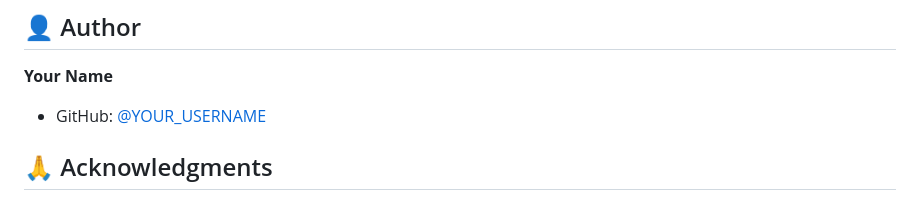
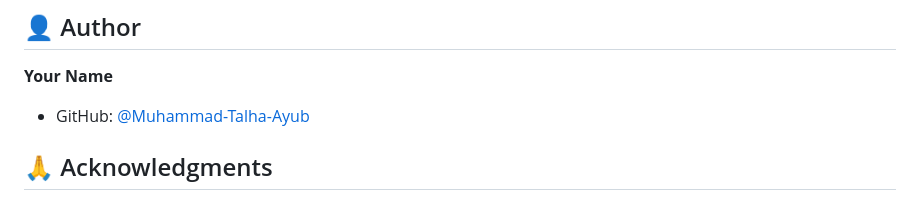
Before and after one commit to Muhammad-Talha-Ayub/flutter-firebase-notes-app-with-auth-and-speech, a Markdown page: README.md, the part around the change. Rendered like a GitHub page.

```diff
--- a/README.md
+++ b/README.md
@@ -152,7 +152,7 @@ This project is open source and available under the [MIT License](LICENSE).
 ## 👤 Author
 
 **Your Name**
-- GitHub: [@YOUR_USERNAME](https://github.com/Muhammad-Talha-Ayub)
+- GitHub: [@Muhammad-Talha-Ayub](https://github.com/Muhammad-Talha-Ayub)
 
 ## 🙏 Acknowledgments
 
```
